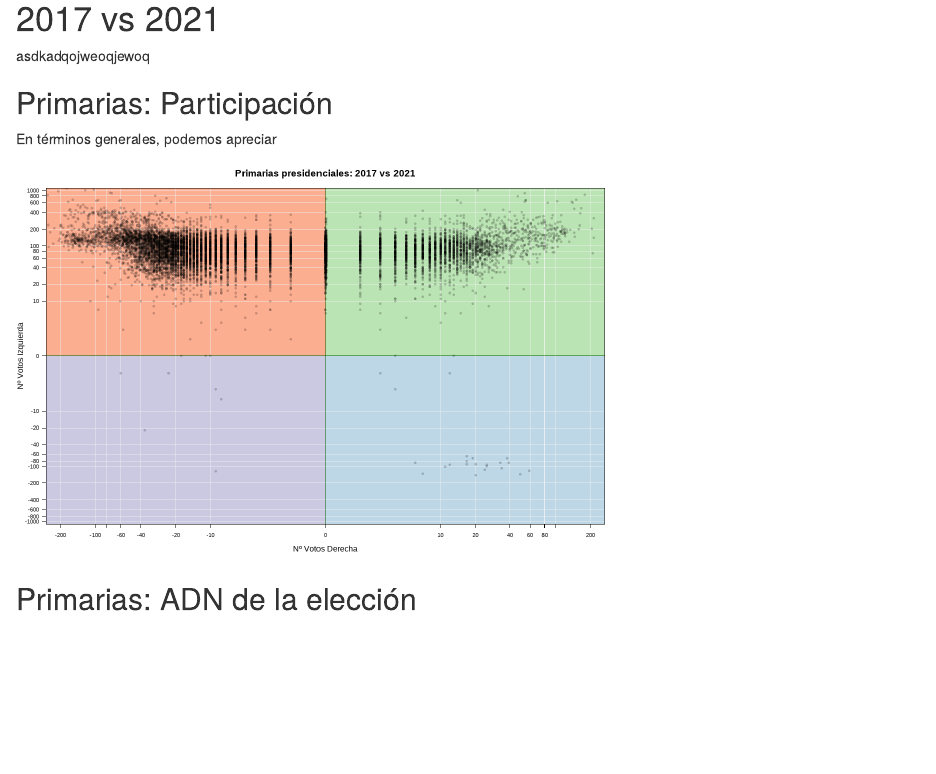
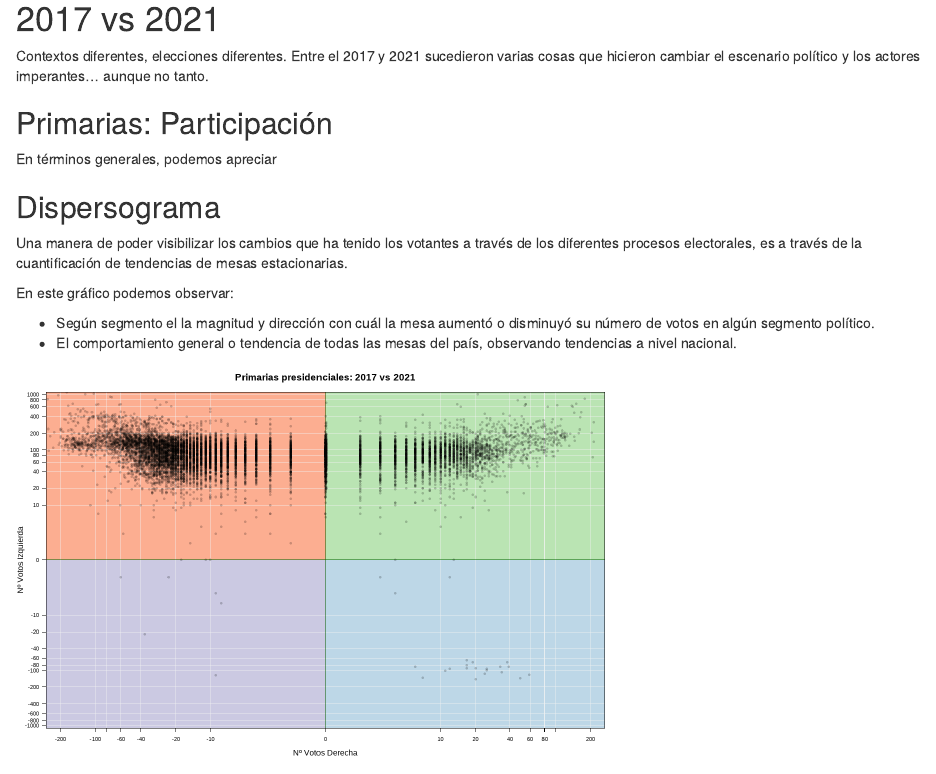
Before and after one commit to alvaroparedesl/servel_data, an R Markdown document (website/04-ano2017-2021.rmd): the page in a window 1100 px wide, from its top. Rendered offline with R 4.5, knitr and Pandoc, with nearby package versions; drawn as R Markdown's standard HTML page in place of the format the file asks for.

Commit message:
Edicion capitulos 02-03-04

````diff
--- a/website/04-ano2017-2021.rmd
+++ b/website/04-ano2017-2021.rmd
@@ -1,11 +1,19 @@
 # 2017 vs 2021
 
-asdkadqojweoqjewoq
+Contextos diferentes, elecciones diferentes. Entre el 2017 y 2021 sucedieron varias cosas que hicieron cambiar el escenario político y los actores imperantes... aunque no tanto.
 
 ## Primarias: Participación
 
 En términos generales, podemos apreciar
 
+## Dispersograma
+
+Una manera de poder visibilizar los cambios que ha tenido los votantes a través de los diferentes procesos electorales, es a través de la cuantificación de tendencias de mesas estacionarias.
+
+En este gráfico podemos observar:
+
+- Según segmento el la magnitud y dirección con cuál la mesa aumentó o disminuyó su número de votos en algún segmento político.
+- El comportamiento general o tendencia de todas las mesas del país, observando tendencias a nivel nacional.
 
 ```{r, echo=FALSE}
 knitr::include_graphics('images/plots/nube_puntos_e2017_pp-e2021_pp.png')
````
Also changed, not shown: website/03-ano2021.rmd (+4 -0 lines).
